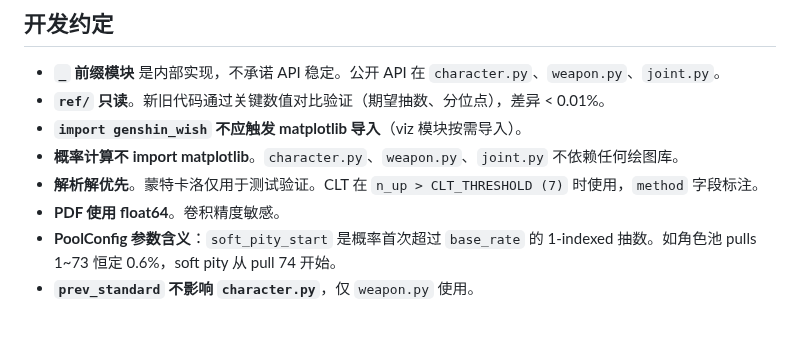
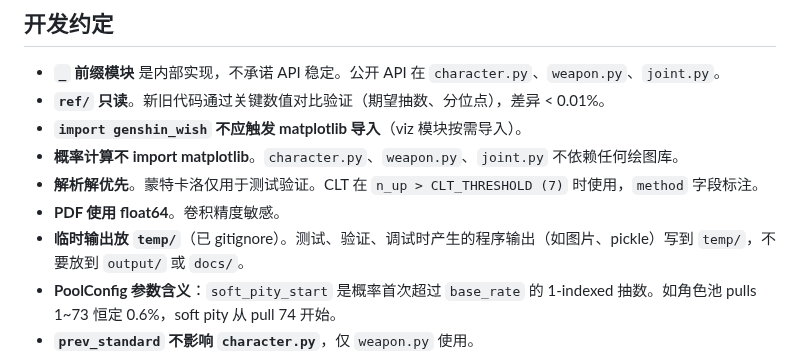
Before and after one commit to SleepCloudMX/genshin-wish, a Markdown page: CLAUDE.md, the part around the change. Drawn GitHub-style; blank space fills up the shorter version.

Commit message:
docs: add temp/ rule to CLAUDE.md, document temp output convention

```diff
--- a/CLAUDE.md
+++ b/CLAUDE.md
@@ -58,6 +58,7 @@ python scripts/plot_all.py
 - **概率计算不 import matplotlib**。`character.py`、`weapon.py`、`joint.py` 不依赖任何绘图库。
 - **解析解优先**。蒙特卡洛仅用于测试验证。CLT 在 `n_up > CLT_THRESHOLD (7)` 时使用，`method` 字段标注。
 - **PDF 使用 float64**。卷积精度敏感。
+- **临时输出放 `temp/`**（已 gitignore）。测试、验证、调试时产生的程序输出（如图片、pickle）写到 `temp/`，不要放到 `output/` 或 `docs/`。
 - **PoolConfig 参数含义**：`soft_pity_start` 是概率首次超过 `base_rate` 的 1-indexed 抽数。如角色池 pulls 1~73 恒定 0.6%，soft pity 从 pull 74 开始。
 - **`prev_standard` 不影响 `character.py`**，仅 `weapon.py` 使用。
 - **Capture Radiance**：`p_up[k] = 0.5 + 0.5 * capture_radiance[k]`。稳态概率 `STABLE_P` 由 `guarantee_seq` 转移矩阵解析导出。
```
